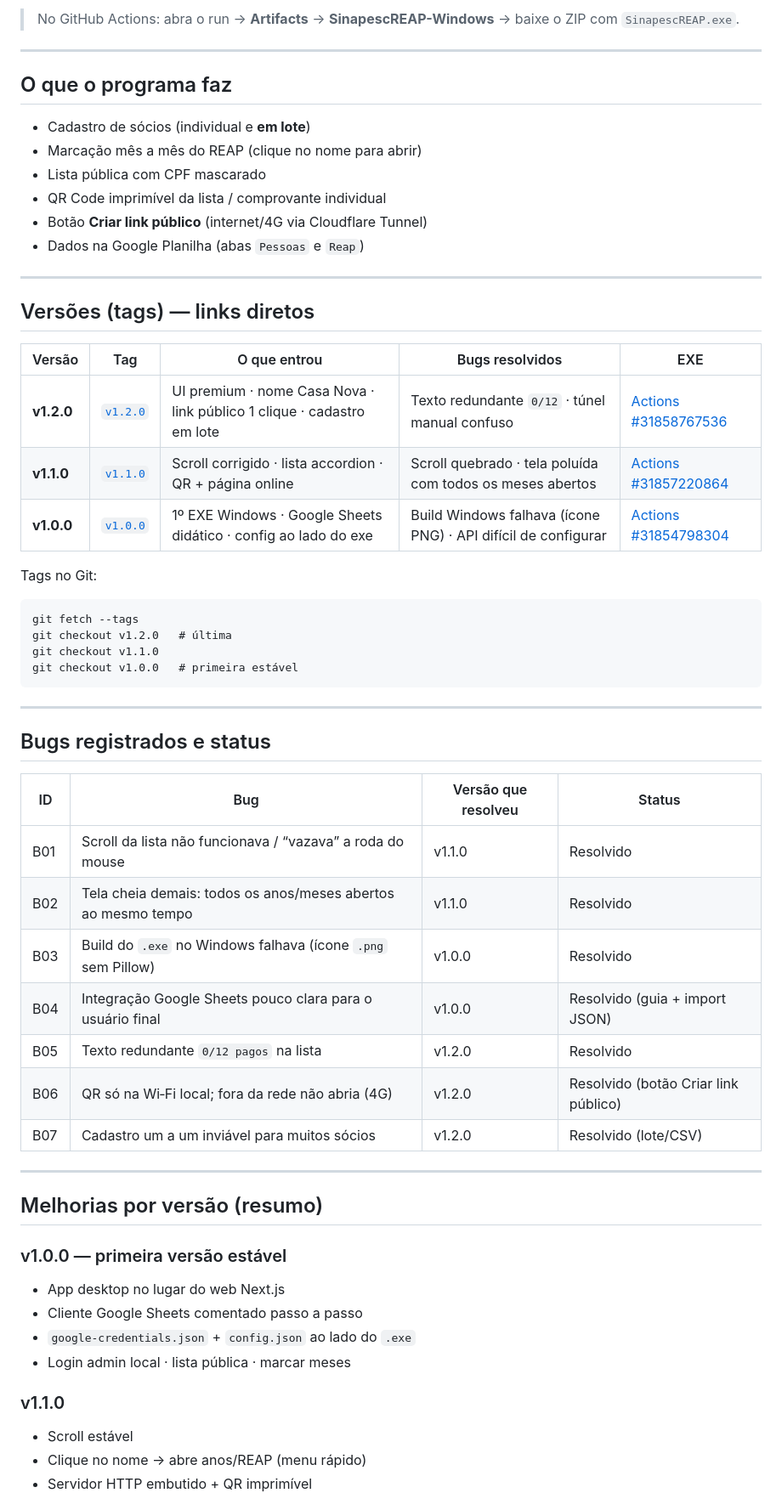
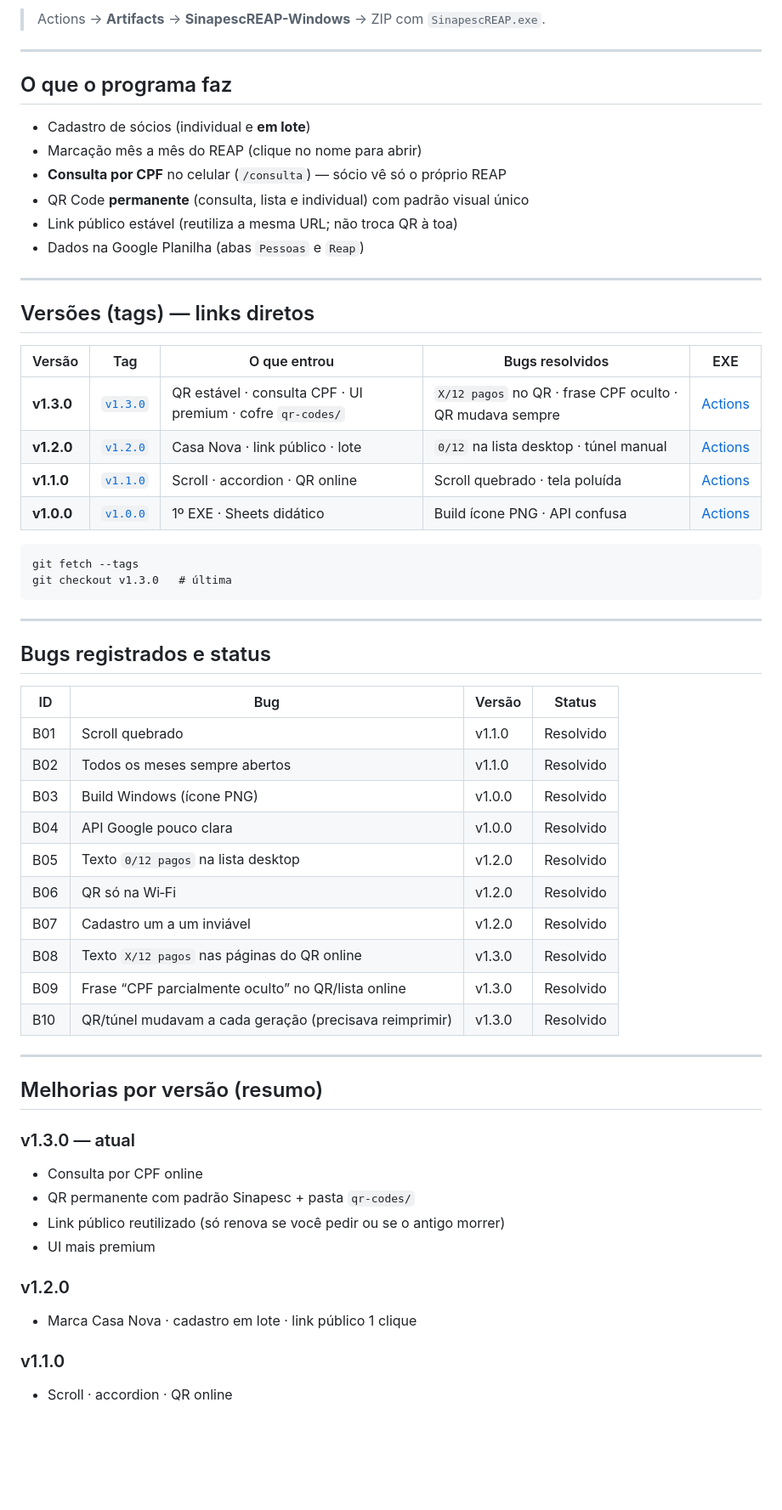
Before and after one commit to ANmoLOCK/SINDICATO-DA-PESCA---REAP-GERAL, a Markdown page: README.md, the part around one of its changes. Shown at 85% size. GitHub-like rendering; blank space fills up the shorter version.

Commit message:
Docs: point downloads to v1.3.0 EXE build
Co-authored-by: ANmoLOCK <ANmoLOCK@users.noreply.github.com>

````diff
--- a/README.md
+++ b/README.md
@@ -16,5 +16,5 @@ Controle de contribuição **REAP** para notebook/computador (Windows `.exe`), i
 
-> No GitHub Actions: abra o run → **Artifacts** → **SinapescREAP-Windows** → baixe o ZIP com `SinapescREAP.exe`.
+> Actions → **Artifacts** → **SinapescREAP-Windows** → ZIP com `SinapescREAP.exe`.
 
 ---
 
@@ -22,9 +22,9 @@ Controle de contribuição **REAP** para notebook/computador (Windows `.exe`), i
 
 - Cadastro de sócios (individual e **em lote**)
 - Marcação mês a mês do REAP (clique no nome para abrir)
-- Lista pública com CPF mascarado
-- QR Code imprimível da lista / comprovante individual
-- Botão **Criar link público** (internet/4G via Cloudflare Tunnel)
+- **Consulta por CPF** no celular (`/consulta`) — sócio vê só o próprio REAP
+- QR Code **permanente** (consulta, lista e individual) com padrão visual único
+- Link público estável (reutiliza a mesma URL; não troca QR à toa)
 - Dados na Google Planilha (abas `Pessoas` e `Reap`)
 
 ---
@@ -33,45 +33,46 @@ Controle de contribuição **REAP** para notebook/computador (Windows `.exe`), i
 
 | Versão | Tag | O que entrou | Bugs resolvidos | EXE |
 |--------|-----|--------------|-----------------|-----|
-| **v1.2.0** | [`v1.2.0`](https://github.com/ANmoLOCK/SINDICATO-DA-PESCA---REAP-GERAL/releases/tag/v1.2.0) | UI premium · nome Casa Nova · link público 1 clique · cadastro em lote | Texto redundante `0/12` · túnel manual confuso | [Actions #31858767536](https://github.com/ANmoLOCK/SINDICATO-DA-PESCA---REAP-GERAL/actions/runs/31858767536) |
-| **v1.1.0** | [`v1.1.0`](https://github.com/ANmoLOCK/SINDICATO-DA-PESCA---REAP-GERAL/releases/tag/v1.1.0) | Scroll corrigido · lista accordion · QR + página online | Scroll quebrado · tela poluída com todos os meses abertos | [Actions #31857220864](https://github.com/ANmoLOCK/SINDICATO-DA-PESCA---REAP-GERAL/actions/runs/31857220864) |
-| **v1.0.0** | [`v1.0.0`](https://github.com/ANmoLOCK/SINDICATO-DA-PESCA---REAP-GERAL/releases/tag/v1.0.0) | 1º EXE Windows · Google Sheets didático · config ao lado do exe | Build Windows falhava (ícone PNG) · API difícil de configurar | [Actions #31854798304](https://github.com/ANmoLOCK/SINDICATO-DA-PESCA---REAP-GERAL/actions/runs/31854798304) |
-
-Tags no Git:
+| **v1.3.0** | [`v1.3.0`](https://github.com/ANmoLOCK/SINDICATO-DA-PESCA---REAP-GERAL/releases/tag/v1.3.0) | QR estável · consulta CPF · UI premium · cofre `qr-codes/` | `X/12 pagos` no QR · frase CPF oculto · QR mudava sempre | [Actions](https://github.com/ANmoLOCK/SINDICATO-DA-PESCA---REAP-GERAL/actions/runs/31860049095) |
+| **v1.2.0** | [`v1.2.0`](https://github.com/ANmoLOCK/SINDICATO-DA-PESCA---REAP-GERAL/releases/tag/v1.2.0) | Casa Nova · link público · lote | `0/12` na lista desktop · túnel manual | [Actions](https://github.com/ANmoLOCK/SINDICATO-DA-PESCA---REAP-GERAL/actions/runs/31858767536) |
+| **v1.1.0** | [`v1.1.0`](https://github.com/ANmoLOCK/SINDICATO-DA-PESCA---REAP-GERAL/releases/tag/v1.1.0) | Scroll · accordion · QR online | Scroll quebrado · tela poluída | [Actions](https://github.com/ANmoLOCK/SINDICATO-DA-PESCA---REAP-GERAL/actions/runs/31857220864) |
+| **v1.0.0** | [`v1.0.0`](https://github.com/ANmoLOCK/SINDICATO-DA-PESCA---REAP-GERAL/releases/tag/v1.0.0) | 1º EXE · Sheets didático | Build ícone PNG · API confusa | [Actions](https://github.com/ANmoLOCK/SINDICATO-DA-PESCA---REAP-GERAL/actions/runs/31854798304) |
 
 ```text
 git fetch --tags
-git checkout v1.2.0   # última
-git checkout v1.1.0
-git checkout v1.0.0   # primeira estável
+git checkout v1.3.0   # última
 ```
 
 ---
 
 ## Bugs registrados e status
 
-| ID | Bug | Versão que resolveu | Status |
-|----|-----|---------------------|--------|
-| B01 | Scroll da lista não funcionava / “vazava” a roda do mouse | v1.1.0 | Resolvido |
-| B02 | Tela cheia demais: todos os anos/meses abertos ao mesmo tempo | v1.1.0 | Resolvido |
-| B03 | Build do `.exe` no Windows falhava (ícone `.png` sem Pillow) | v1.0.0 | Resolvido |
-| B04 | Integração Google Sheets pouco clara para o usuário final | v1.0.0 | Resolvido (guia + import JSON) |
-| B05 | Texto redundante `0/12 pagos` na lista | v1.2.0 | Resolvido |
-| B06 | QR só na Wi‑Fi local; fora da rede não abria (4G) | v1.2.0 | Resolvido (botão Criar link público) |
-| B07 | Cadastro um a um inviável para muitos sócios | v1.2.0 | Resolvido (lote/CSV) |
+| ID | Bug | Versão | Status |
+|----|-----|--------|--------|
+| B01 | Scroll quebrado | v1.1.0 | Resolvido |
+| B02 | Todos os meses sempre abertos | v1.1.0 | Resolvido |
+| B03 | Build Windows (ícone PNG) | v1.0.0 | Resolvido |
+| B04 | API Google pouco clara | v1.0.0 | Resolvido |
+| B05 | Texto `0/12 pagos` na lista desktop | v1.2.0 | Resolvido |
+| B06 | QR só na Wi‑Fi | v1.2.0 | Resolvido |
+| B07 | Cadastro um a um inviável | v1.2.0 | Resolvido |
+| B08 | Texto `X/12 pagos` nas páginas do QR online | v1.3.0 | Resolvido |
+| B09 | Frase “CPF parcialmente oculto” no QR/lista online | v1.3.0 | Resolvido |
+| B10 | QR/túnel mudavam a cada geração (precisava reimprimir) | v1.3.0 | Resolvido |
 
 ---
 
 ## Melhorias por versão (resumo)
 
-### v1.0.0 — primeira versão estável
-- App desktop no lugar do web Next.js
-- Cliente Google Sheets comentado passo a passo
-- `google-credentials.json` + `config.json` ao lado do `.exe`
-- Login admin local · lista pública · marcar meses
+### v1.3.0 — atual
+- Consulta por CPF online
+- QR permanente com padrão Sinapesc + pasta `qr-codes/`
+- Link público reutilizado (só renova se você pedir ou se o antigo morrer)
+- UI mais premium
+
+### v1.2.0
+- Marca Casa Nova · cadastro em lote · link público 1 clique
 
 ### v1.1.0
-- Scroll estável
-- Clique no nome → abre anos/REAP (menu rápido)
-- Servidor HTTP embutido + QR imprimível
+- Scroll · accordion · QR online
 
````
Also changed, not shown: other parts of README.md (+12 -40 lines).
